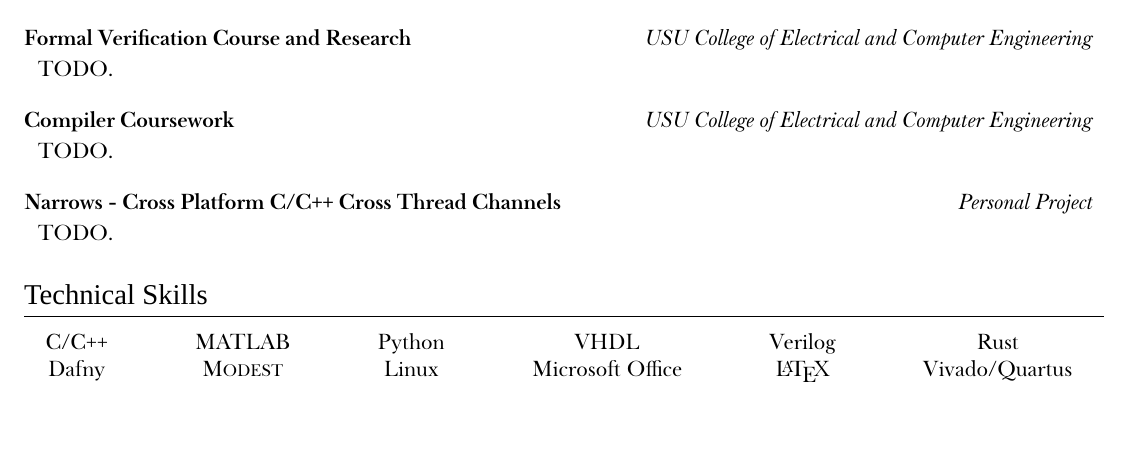
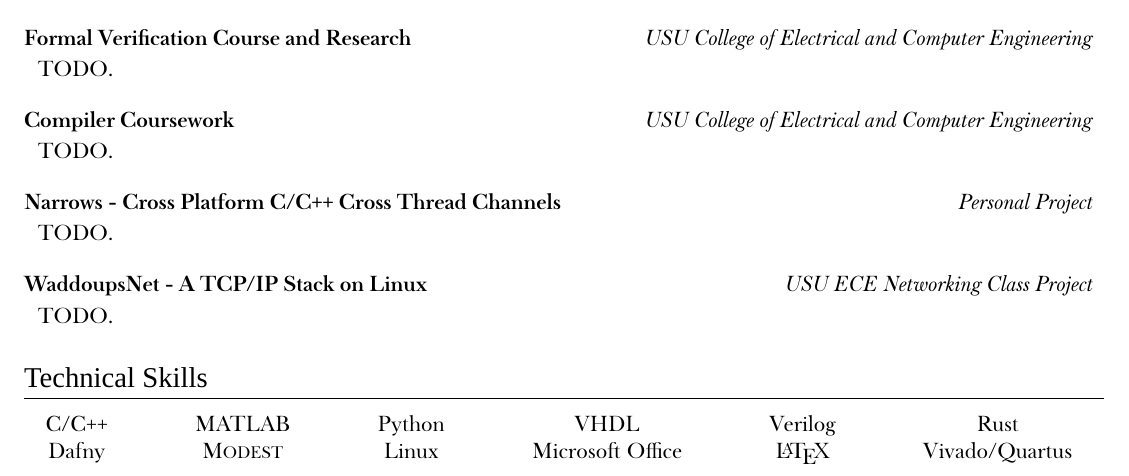
Before and after one commit to nwad123/resume, a LaTeX document (main.tex): part of the page before the commit and part of page 1 of 2 after it, cut so that both start at the same text, the shorter picture padded with empty space. Compiled offline with XeLaTeX; a missing font is replaced by an installed copy or a similar font.

Commit message:
Added WaddoupsNet placeholder

```diff
--- a/main.tex
+++ b/main.tex
@@ -220,6 +220,12 @@
 
     \simpleParagraph{TODO.}
 
+    % TCP/IP Stack from networks
+    \vspace{10pt}
+    \simpleHeading{\textbf{WaddoupsNet - A TCP/IP Stack on Linux}}{\textit{USU ECE Networking Class Project}}
+
+    \simpleParagraph{TODO.}
+
 %----------- SKILLS -----------
 
 \section{Technical Skills}
```
